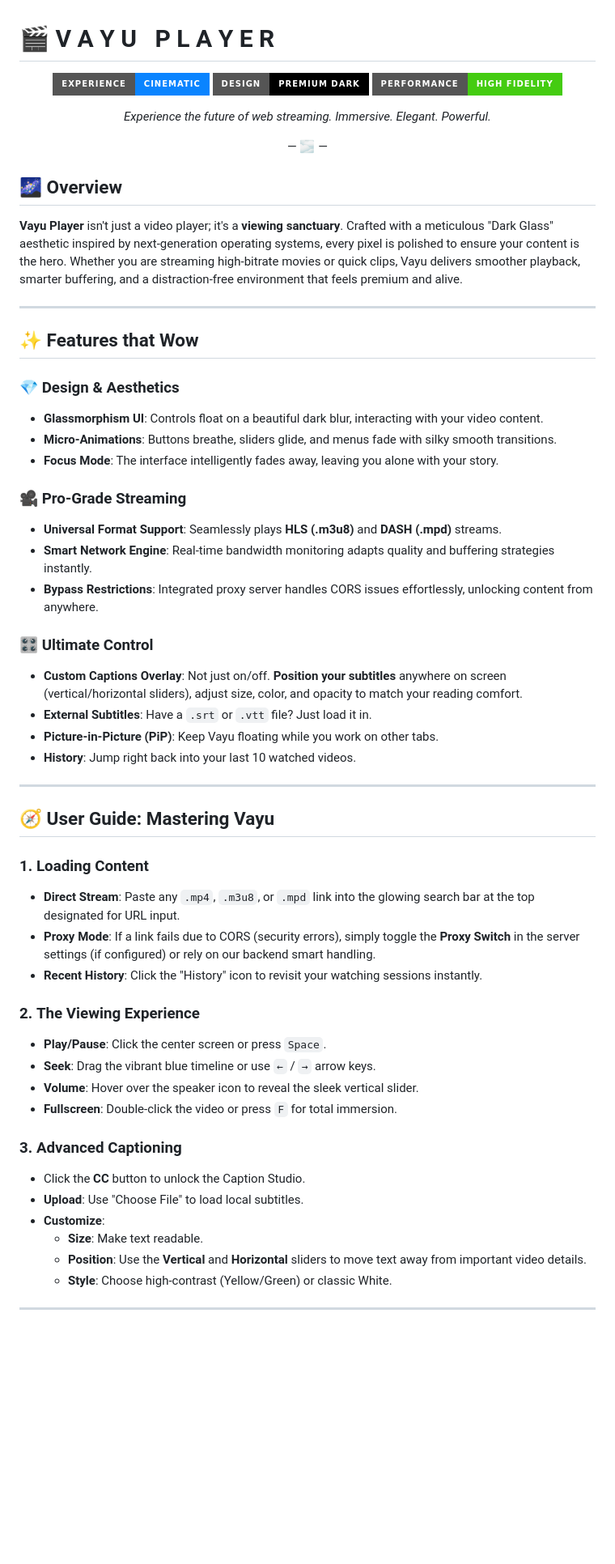
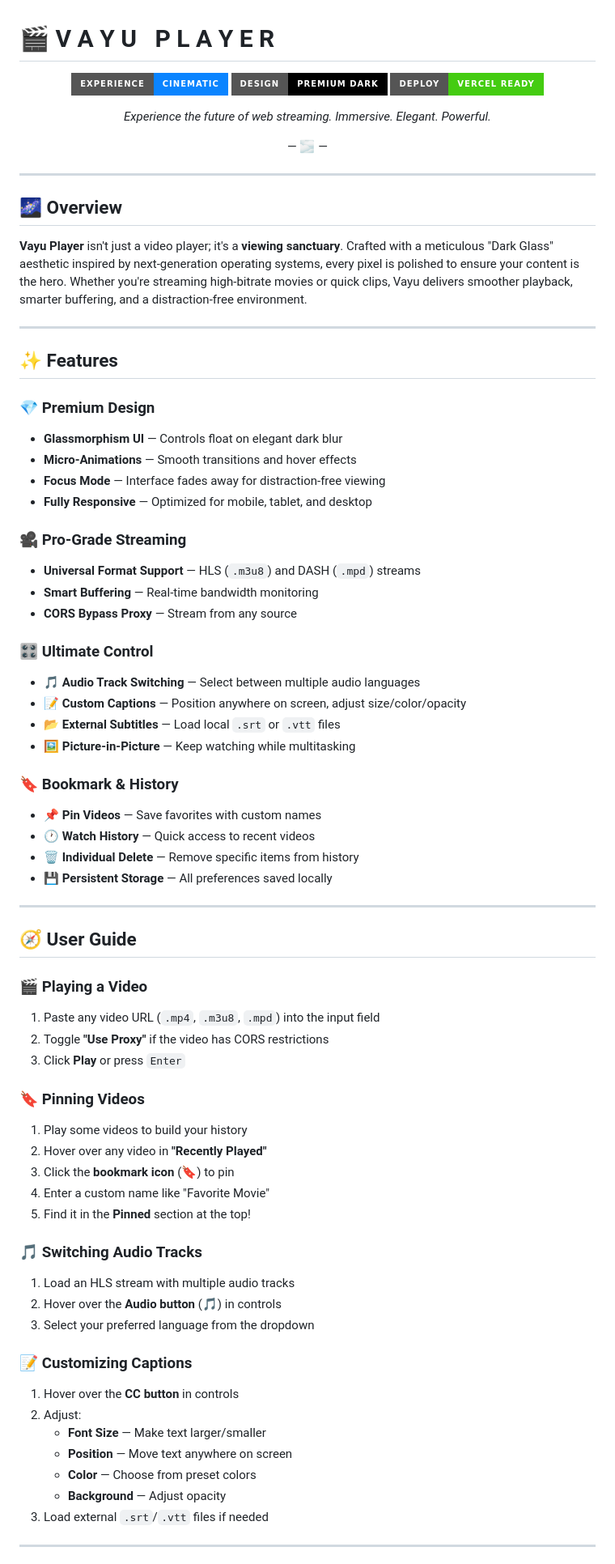
Before and after one commit to SpicychieF05/vayu-player, a Markdown page: README.md, the part around one of its changes. Shown at 81% size. GitHub-like rendering; badges without logos; blank space fills up the shorter version.

```diff
--- a/README.md
+++ b/README.md
@@ -4,7 +4,7 @@
 
 ![Badge](https://img.shields.io/badge/Experience-Cinematic-0A84FF?style=for-the-badge&logoColor=white)
 ![Badge](https://img.shields.io/badge/Design-Premium%20Dark-000000?style=for-the-badge)
-![Badge](https://img.shields.io/badge/Performance-High%20Fidelity-success?style=for-the-badge)
+![Badge](https://img.shields.io/badge/Deploy-Vercel%20Ready-success?style=for-the-badge)
 
 _Experience the future of web streaming. Immersive. Elegant. Powerful._
 
@@ -12,58 +12,76 @@ _Experience the future of web streaming. Immersive. Elegant. Powerful._
 
 </div>
 
+---
+
 ## 🌌 Overview
 
-**Vayu Player** isn't just a video player; it's a **viewing sanctuary**. Crafted with a meticulous "Dark Glass" aesthetic inspired by next-generation operating systems, every pixel is polished to ensure your content is the hero. Whether you are streaming high-bitrate movies or quick clips, Vayu delivers smoother playback, smarter buffering, and a distraction-free environment that feels premium and alive.
+**Vayu Player** isn't just a video player; it's a **viewing sanctuary**. Crafted with a meticulous "Dark Glass" aesthetic inspired by next-generation operating systems, every pixel is polished to ensure your content is the hero. Whether you're streaming high-bitrate movies or quick clips, Vayu delivers smoother playback, smarter buffering, and a distraction-free environment.
 
 ---
 
-## ✨ Features that Wow
+## ✨ Features
 
-### 💎 **Design & Aesthetics**
+### 💎 **Premium Design**
 
-- **Glassmorphism UI**: Controls float on a beautiful dark blur, interacting with your video content.
-- **Micro-Animations**: Buttons breathe, sliders glide, and menus fade with silky smooth transitions.
-- **Focus Mode**: The interface intelligently fades away, leaving you alone with your story.
+- **Glassmorphism UI** — Controls float on elegant dark blur
+- **Micro-Animations** — Smooth transitions and hover effects
+- **Focus Mode** — Interface fades away for distraction-free viewing
+- **Fully Responsive** — Optimized for mobile, tablet, and desktop
 
 ### 🎥 **Pro-Grade Streaming**
 
-- **Universal Format Support**: Seamlessly plays **HLS (.m3u8)** and **DASH (.mpd)** streams.
-- **Smart Network Engine**: Real-time bandwidth monitoring adapts quality and buffering strategies instantly.
-- **Bypass Restrictions**: Integrated proxy server handles CORS issues effortlessly, unlocking content from anywhere.
+- **Universal Format Support** — HLS (`.m3u8`) and DASH (`.mpd`) streams
+- **Smart Buffering** — Real-time bandwidth monitoring
+- **CORS Bypass Proxy** — Stream from any source
 
 ### 🎛️ **Ultimate Control**
 
-- **Custom Captions Overlay**: Not just on/off. **Position your subtitles** anywhere on screen (vertical/horizontal sliders), adjust size, color, and opacity to match your reading comfort.
-- **External Subtitles**: Have a `.srt` or `.vtt` file? Just load it in.
-- **Picture-in-Picture (PiP)**: Keep Vayu floating while you work on other tabs.
-- **History**: Jump right back into your last 10 watched videos.
+- **🎵 Audio Track Switching** — Select between multiple audio languages
+- **📝 Custom Captions** — Position anywhere on screen, adjust size/color/opacity
+- **📂 External Subtitles** — Load local `.srt` or `.vtt` files
+- **🖼️ Picture-in-Picture** — Keep watching while multitasking
+
+### 🔖 **Bookmark & History**
+
+- **📌 Pin Videos** — Save favorites with custom names
+- **🕐 Watch History** — Quick access to recent videos
+- **🗑️ Individual Delete** — Remove specific items from history
+- **💾 Persistent Storage** — All preferences saved locally
 
 ---
 
-## 🧭 User Guide: Mastering Vayu
+## 🧭 User Guide
 
-### 1. **Loading Content**
+### 🎬 **Playing a Video**
 
-- **Direct Stream**: Paste any `.mp4`, `.m3u8`, or `.mpd` link into the glowing search bar at the top designated for URL input.
-- **Proxy Mode**: If a link fails due to CORS (security errors), simply toggle the **Proxy Switch** in the server settings (if configured) or rely on our backend smart handling.
-- **Recent History**: Click the "History" icon to revisit your watching sessions instantly.
+1. Paste any video URL (`.mp4`, `.m3u8`, `.mpd`) into the input field
+2. Toggle **"Use Proxy"** if the video has CORS restrictions
+3. Click **Play** or press `Enter`
 
-### 2. **The Viewing Experience**
+### 🔖 **Pinning Videos**
 
-- **Play/Pause**: Click the center screen or press `Space`.
-- **Seek**: Drag the vibrant blue timeline or use `←` / `→` arrow keys.
-- **Volume**: Hover over the speaker icon to reveal the sleek vertical slider.
-- **Fullscreen**: Double-click the video or press `F` for total immersion.
+1. Play some videos to build your history
+2. Hover over any video in **"Recently Played"**
+3. Click the **bookmark icon** (🔖) to pin
+4. Enter a custom name like "Favorite Movie"
+5. Find it in the **Pinned** section at the top!
 
-### 3. **Advanced Captioning**
+### 🎵 **Switching Audio Tracks**
 
-- Click the **CC** button to unlock the Caption Studio.
-- **Upload**: Use "Choose File" to load local subtitles.
-- **Customize**:
-  - **Size**: Make text readable.
-  - **Position**: Use the **Vertical** and **Horizontal** sliders to move text away from important video details.
-  - **Style**: Choose high-contrast (Yellow/Green) or classic White.
+1. Load an HLS stream with multiple audio tracks
+2. Hover over the **Audio button** (🎵) in controls
+3. Select your preferred language from the dropdown
+
+### 📝 **Customizing Captions**
+
+1. Hover over the **CC button** in controls
+2. Adjust:
+   - **Font Size** — Make text larger/smaller
+   - **Position** — Move text anywhere on screen
+   - **Color** — Choose from preset colors
+   - **Background** — Adjust opacity
+3. Load external `.srt`/`.vtt` files if needed
 
 ---
 
```
Also changed, not shown: other parts of README.md (+86 -22 lines).
